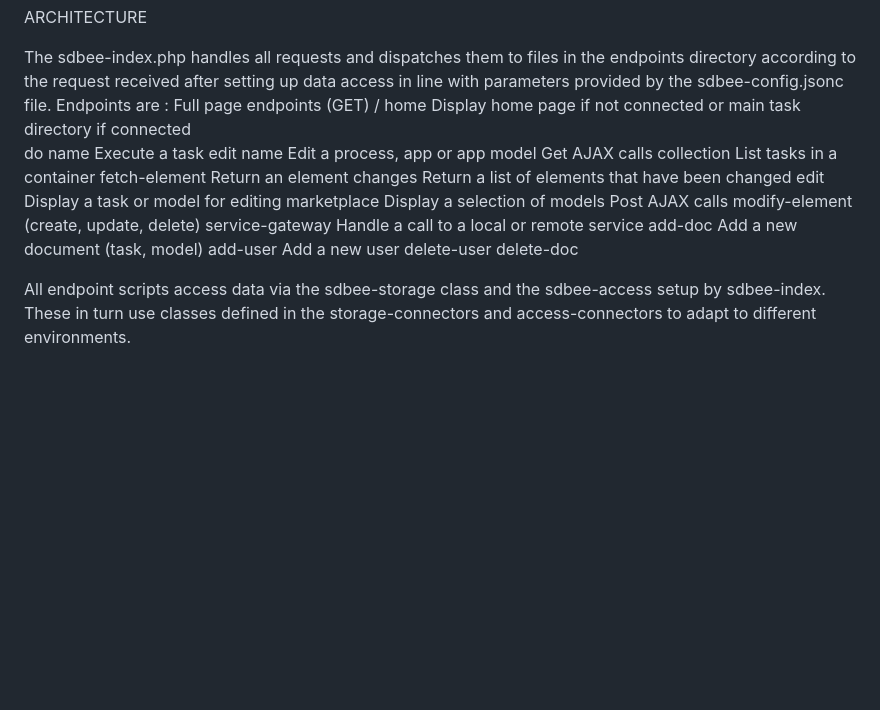
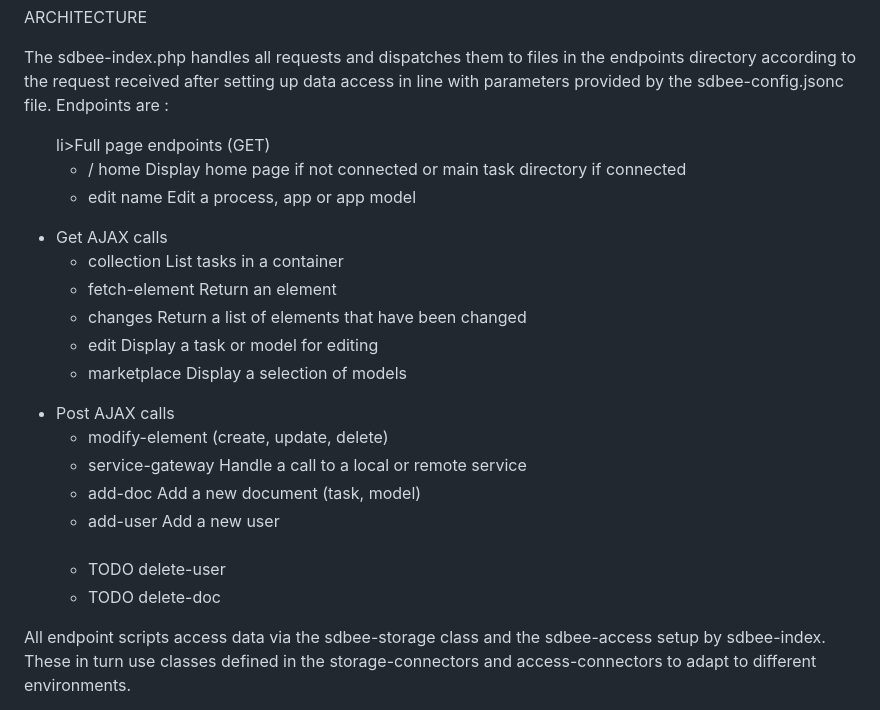
Before and after one commit to QuCo84/sd-bee, a Markdown page: readme.md, the part around the change. Rendered like a GitHub page; blank space fills up the shorter version.

```diff
--- a/readme.md
+++ b/readme.md
@@ -26,24 +26,22 @@ see LICENSE.md
 ARCHITECTURE
 
 The sdbee-index.php handles all requests and dispatches them to files in the endpoints directory according to the request received after setting up data access in line with parameters provided by the sdbee-config.jsonc file. Endpoints are :
-    Full page endpoints (GET)
-        / home  Display home page if not connected or main task directory if connected
-        do     name  Execute a task
-        edit   name    Edit a process, app or app model
-    Get AJAX calls
-        collection List tasks in a container
-        fetch-element Return an element
-        changes Return a list of elements that have been changed
-        edit Display a task or model for editing
-        marketplace Display a selection of models
-    Post AJAX calls
-        modify-element (create, update, delete)
-        service-gateway Handle a call to a local or remote service
-        add-doc Add a new document (task, model)
-        add-user Add a new user
-        delete-user
-        delete-doc
-
+    <ul>li>Full page endpoints (GET)</li>
+        <ul><li>/ home  Display home page if not connected or main task directory if connected</li>
+        <li>edit   name    Edit a process, app or app model</li></ul>
+    <li>Get AJAX calls</li>
+        <ul><li>collection List tasks in a container</li>
+        <li>fetch-element Return an element</li>
+        <li>changes Return a list of elements that have been changed</li>
+        <li>edit Display a task or model for editing</li>
+        <li>marketplace Display a selection of models</li></ul>
+    <li>Post AJAX calls</li>
+        <ul><li>modify-element (create, update, delete)</li>
+        <li>service-gateway Handle a call to a local or remote service</li>
+        <li>add-doc Add a new document (task, model)</li>
+        <li>add-user Add a new user</li>
+        <li>TODO delete-user</li>
+        <li>TODO delete-doc</li>
 
 All endpoint scripts access data via the sdbee-storage class and the sdbee-access setup by sdbee-index.  These in turn use classes defined in the storage-connectors and access-connectors to adapt to different environments.
 
```
